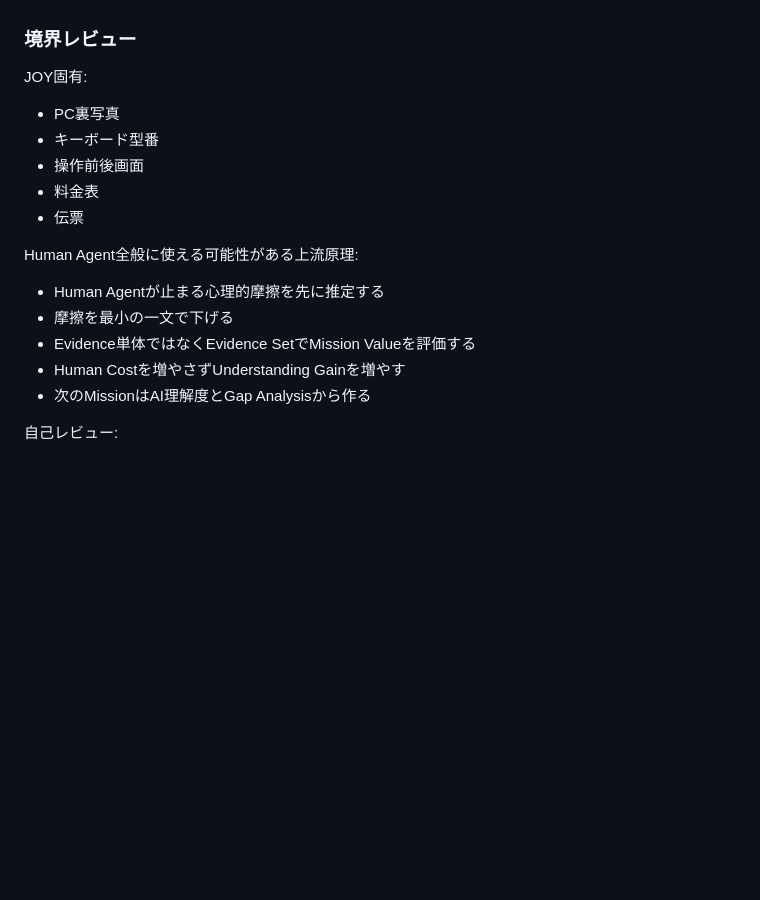
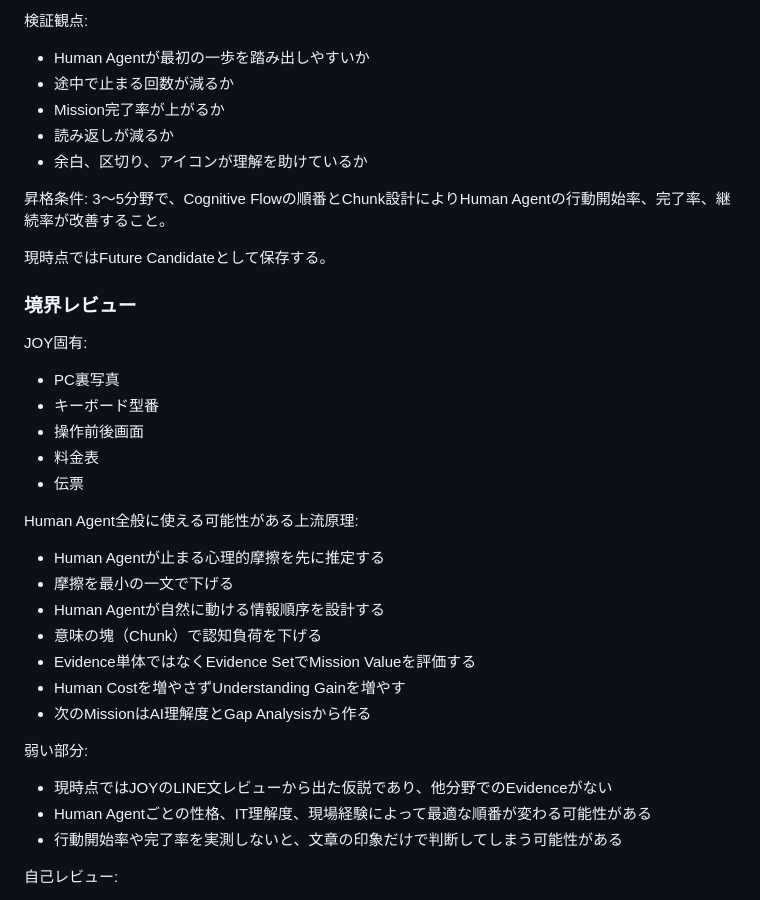
Before and after one commit to yoshihiro0001/MrBrain, a Markdown page: 04_PROJECTS/ホテルシステム/JOY_システム再構築_情報収集インターフェース.md, the part around one of its changes. GitHub-like rendering; blank space fills up the shorter version.

Commit message:
Record Human Agent cognitive flow candidate

```diff
--- a/04_PROJECTS/ホテルシステム/JOY_システム再構築_情報収集インターフェース.md
+++ b/04_PROJECTS/ホテルシステム/JOY_システム再構築_情報収集インターフェース.md
@@ -457,3 +537,15 @@ Evidence Set Value = Understanding Gain ÷ Human Cost
+検証観点:
+- Human Agentが最初の一歩を踏み出しやすいか
+- 途中で止まる回数が減るか
+- Mission完了率が上がるか
+- 読み返しが減るか
+- 余白、区切り、アイコンが理解を助けているか
+
+昇格条件:
+3〜5分野で、Cognitive Flowの順番とChunk設計によりHuman Agentの行動開始率、完了率、継続率が改善すること。
+
+現時点ではFuture Candidateとして保存する。
+
 ### 境界レビュー
 JOY固有:
 - PC裏写真
@@ -465,9 +557,16 @@ JOY固有:
 Human Agent全般に使える可能性がある上流原理:
 - Human Agentが止まる心理的摩擦を先に推定する
 - 摩擦を最小の一文で下げる
+- Human Agentが自然に動ける情報順序を設計する
+- 意味の塊（Chunk）で認知負荷を下げる
 - Evidence単体ではなくEvidence SetでMission Valueを評価する
 - Human Costを増やさずUnderstanding Gainを増やす
 - 次のMissionはAI理解度とGap Analysisから作る
+
+弱い部分:
+- 現時点ではJOYのLINE文レビューから出た仮説であり、他分野でのEvidenceがない
+- Human Agentごとの性格、IT理解度、現場経験によって最適な順番が変わる可能性がある
+- 行動開始率や完了率を実測しないと、文章の印象だけで判断してしまう可能性がある
 
 自己レビュー:
 - Layer Leak: なし。JOY Project内のFuture Candidateとして保存している。
```
Also changed, not shown: other parts of 04_PROJECTS/ホテルシステム/JOY_システム再構築_情報収集インターフェース.md (+80 -0 lines).
